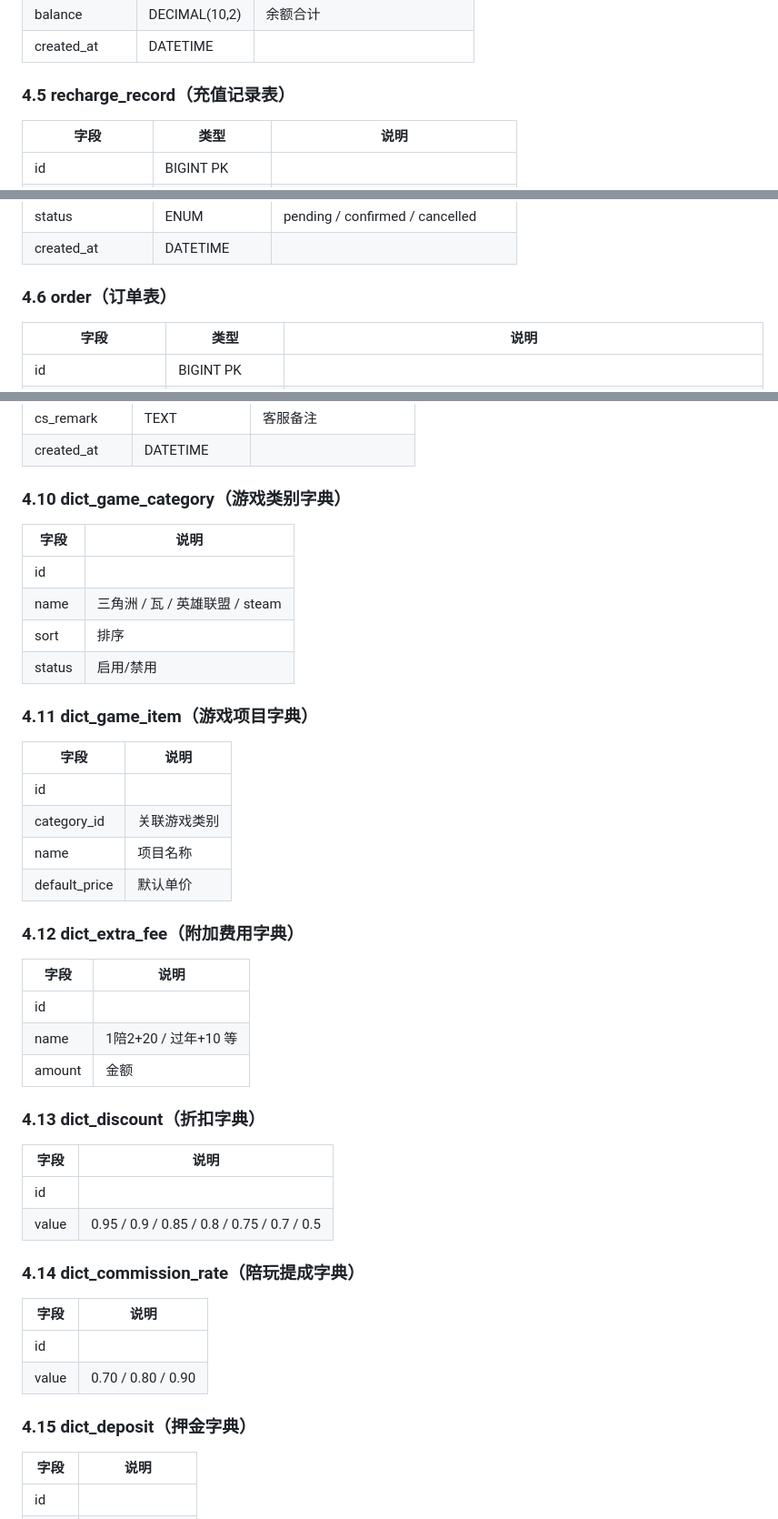
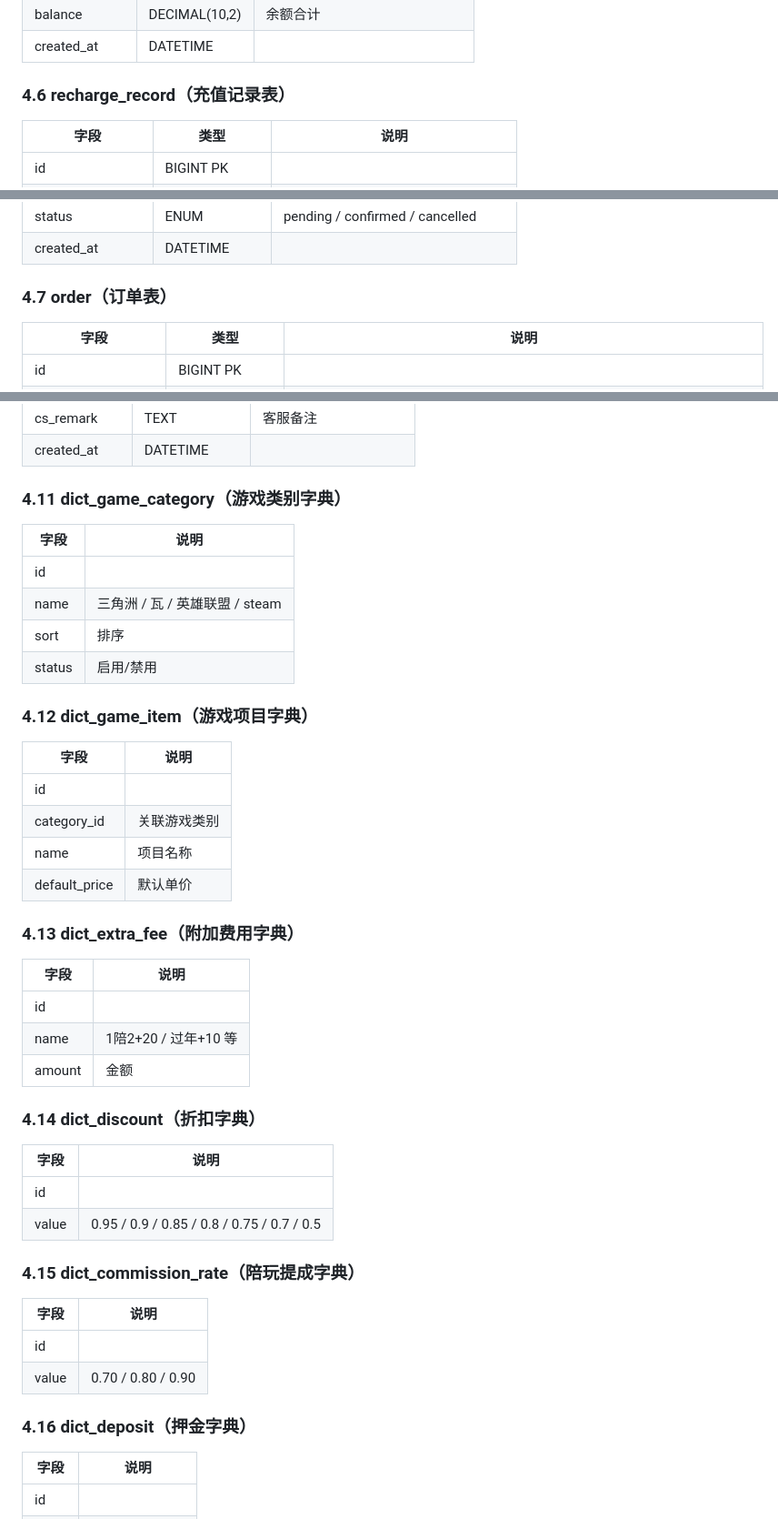
Before and after one commit to Haber8023/eSportClub, a Markdown page: spec.md, 3 parts joined by grey strips. Shown at 91% size. Drawn GitHub-style.

```diff
--- a/spec.md
+++ b/spec.md
@@ -159,7 +182,7 @@
 | balance | DECIMAL(10,2) | 余额合计 |
 | created_at | DATETIME | |
 
-### 4.5 recharge_record（充值记录表）
+### 4.6 recharge_record（充值记录表）
 | 字段 | 类型 | 说明 |
 | ---- | ---- | ---- |
 | id | BIGINT PK | |
@@ -177,7 +200,7 @@
 | status | ENUM | pending / confirmed / cancelled |
 | created_at | DATETIME | |
 
-### 4.6 order（订单表）
+### 4.7 order（订单表）
 | 字段 | 类型 | 说明 |
 | ---- | ---- | ---- |
 | id | BIGINT PK | |
@@ -256,7 +279,7 @@
 | cs_remark | TEXT | 客服备注 |
 | created_at | DATETIME | |
 
-### 4.10 dict_game_category（游戏类别字典）
+### 4.11 dict_game_category（游戏类别字典）
 | 字段 | 说明 |
 | ---- | ---- |
 | id | |
@@ -264,7 +287,7 @@
 | sort | 排序 |
 | status | 启用/禁用 |
 
-### 4.11 dict_game_item（游戏项目字典）
+### 4.12 dict_game_item（游戏项目字典）
 | 字段 | 说明 |
 | ---- | ---- |
 | id | |
@@ -272,26 +295,26 @@
 | name | 项目名称 |
 | default_price | 默认单价 |
 
-### 4.12 dict_extra_fee（附加费用字典）
+### 4.13 dict_extra_fee（附加费用字典）
 | 字段 | 说明 |
 | ---- | ---- |
 | id | |
 | name | 1陪2+20 / 过年+10 等 |
 | amount | 金额 |
 
-### 4.13 dict_discount（折扣字典）
+### 4.14 dict_discount（折扣字典）
 | 字段 | 说明 |
 | ---- | ---- |
 | id | |
 | value | 0.95 / 0.9 / 0.85 / 0.8 / 0.75 / 0.7 / 0.5 |
 
-### 4.14 dict_commission_rate（陪玩提成字典）
+### 4.15 dict_commission_rate（陪玩提成字典）
 | 字段 | 说明 |
 | ---- | ---- |
 | id | |
 | value | 0.70 / 0.80 / 0.90 |
 
-### 4.15 dict_deposit（押金字典）
+### 4.16 dict_deposit（押金字典）
 | 字段 | 说明 |
 | ---- | ---- |
 | id | |
```
Also changed, not shown: other parts of spec.md (+52 -9 lines), PLAN.md (+10 -6 lines).
